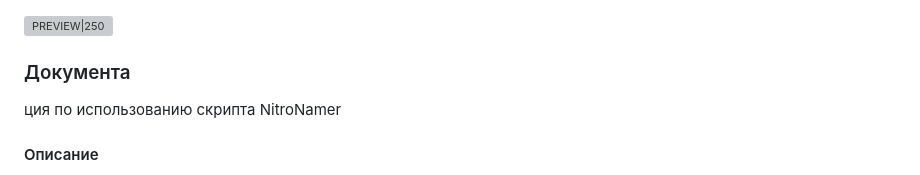
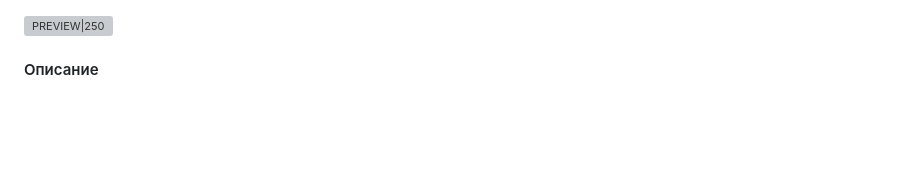
Before and after one commit to NlTROFlX/NitroNamer, a Markdown page: README.md, the part around the change. Rendered like a GitHub page; blank space fills up the shorter version; grey boxes are pictures that could not be loaded.

```diff
--- a/README.md
+++ b/README.md
@@ -1,7 +1,4 @@
 ![PREVIEW|250](https://github.com/NlTROFlX/NitroNamer/assets/108728274/5e6a90ea-8c5a-4aba-9fa3-111eed780a23)
-### Документа
-ция по использованию скрипта NitroNamer
-
 #### Описание
 NitroNamer — это скрипт для Adobe After Effects, предназначенный для автоматического переименования слоев в композиции на основе заданного шаблона. Скрипт позволяет гибко настраивать имена слоев, используя переменные, а также предоставляет удобный интерфейс для работы.
 
```
